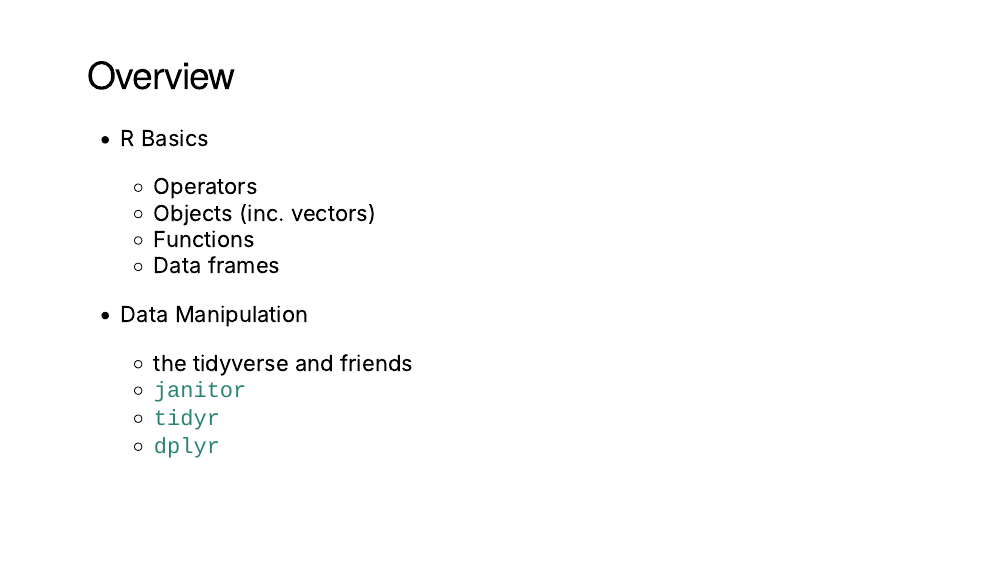
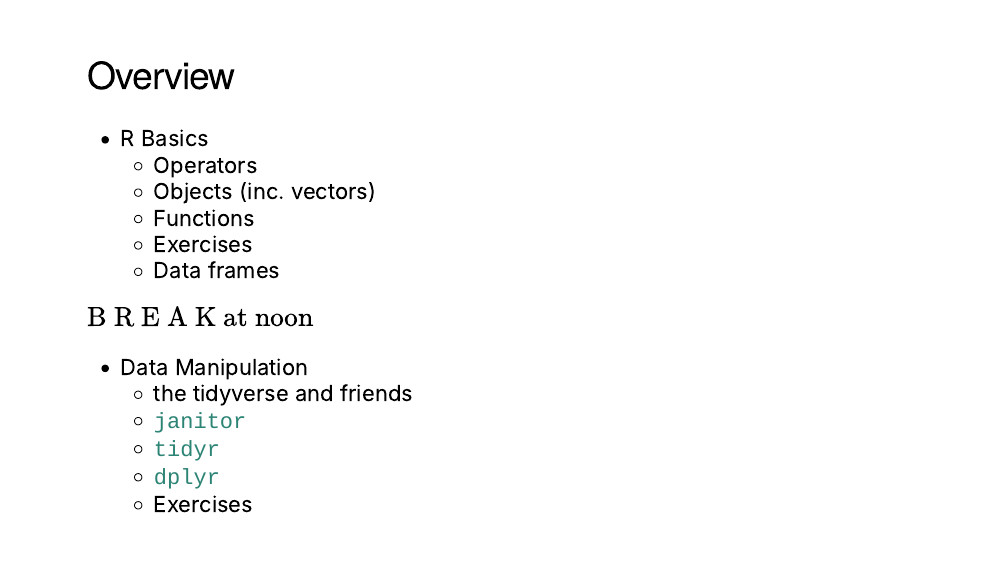
Before and after one commit to favstats/ds3_r_intro, an R Markdown document (index.Rmd): page 5 of 172. The pictures show the slides in the output file index.html that the author committed with the source; the slides are laid out offline by our stand-in for remark.js, each with all of its steps uncovered, in fonts that may differ from those the slides ask for, and without slide numbers, shadows or browser add-ons; a font, style sheet, LaTeX package, included part or bibliography that could not be used is replaced or left out.

Commit message:
small update to the slides

```diff
--- a/index.Rmd
+++ b/index.Rmd
@@ -192,13 +192,17 @@ knitr::include_graphics("images/r_first_then_new.png")
   + Operators
   + Objects (inc. vectors)
   + Functions
+  + Exercises
   + Data frames
+
+$\text{B R E A K at noon}$
 
 + Data Manipulation
   + the tidyverse and friends
   + `janitor`
   + `tidyr`
   + `dplyr`
+  + Exercises
 
 ---
 
```
Also changed, not shown: index.html.
